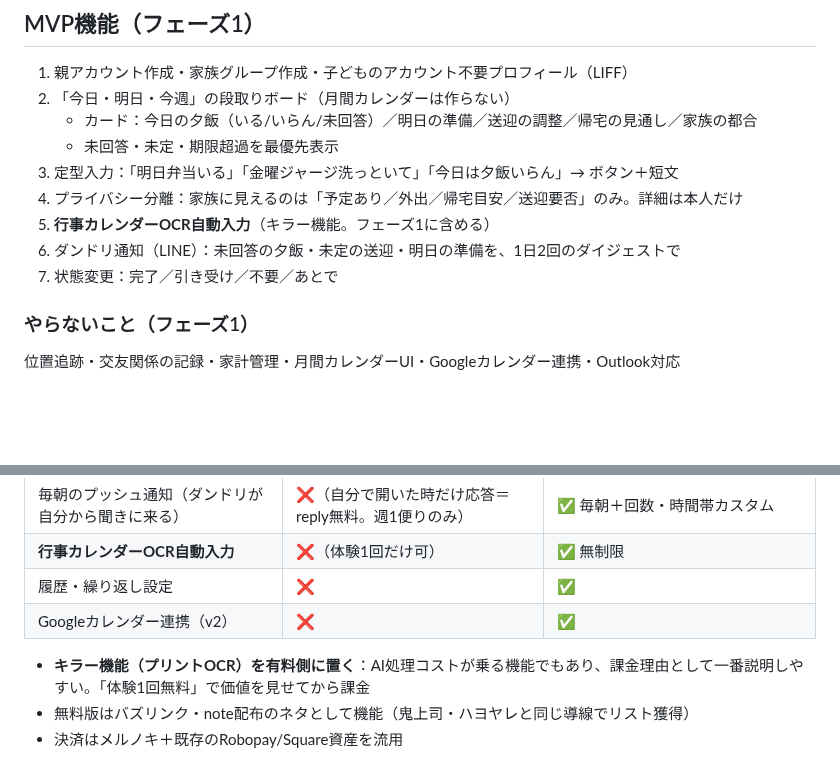
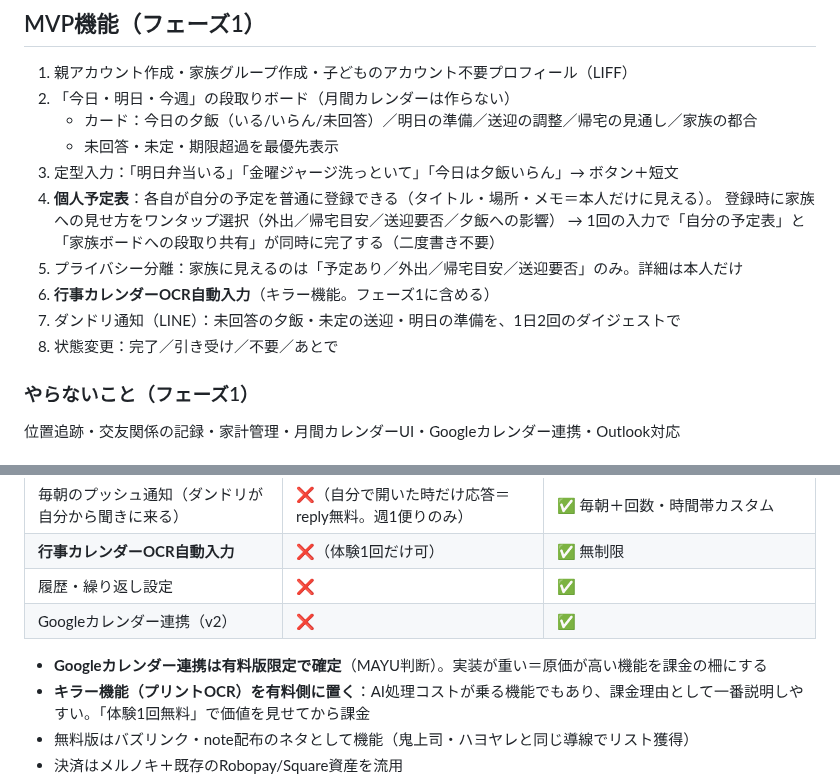
Before and after one commit to juraku3hearty/my-repository, a Markdown page: docs/ダンドリボード_開発計画.md, 2 parts joined by grey strips. Drawn GitHub-style; blank space fills up the shorter version.

Commit message:
docs: ダンドリのMVPに個人予定表を明記、Googleカレンダー連携の有料版限定を確定
Co-Authored-By: Claude Fable 5 <noreply@anthropic.com>
Claude-Session: https://claude.ai/code/session_018ttVVE7YSK2MPa1smenoTc

```diff
--- a/docs/ダンドリボード_開発計画.md
+++ b/docs/ダンドリボード_開発計画.md
@@ -71,10 +71,13 @@
    - カード：今日の夕飯（いる/いらん/未回答）／明日の準備／送迎の調整／帰宅の見通し／家族の都合
    - 未回答・未定・期限超過を最優先表示
 3. 定型入力：「明日弁当いる」「金曜ジャージ洗っといて」「今日は夕飯いらん」→ ボタン＋短文
-4. プライバシー分離：家族に見えるのは「予定あり／外出／帰宅目安／送迎要否」のみ。詳細は本人だけ
-5. **行事カレンダーOCR自動入力**（キラー機能。フェーズ1に含める）
-6. ダンドリ通知（LINE）：未回答の夕飯・未定の送迎・明日の準備を、1日2回のダイジェストで
-7. 状態変更：完了／引き受け／不要／あとで
+4. **個人予定表**：各自が自分の予定を普通に登録できる（タイトル・場所・メモ＝本人だけに見える）。
+   登録時に家族への見せ方をワンタップ選択（外出／帰宅目安／送迎要否／夕飯への影響）
+   → 1回の入力で「自分の予定表」と「家族ボードへの段取り共有」が同時に完了する（二度書き不要）
+5. プライバシー分離：家族に見えるのは「予定あり／外出／帰宅目安／送迎要否」のみ。詳細は本人だけ
+6. **行事カレンダーOCR自動入力**（キラー機能。フェーズ1に含める）
+7. ダンドリ通知（LINE）：未回答の夕飯・未定の送迎・明日の準備を、1日2回のダイジェストで
+8. 状態変更：完了／引き受け／不要／あとで
 
 ### やらないこと（フェーズ1）
 位置追跡・交友関係の記録・家計管理・月間カレンダーUI・Googleカレンダー連携・Outlook対応
@@ -96,6 +99,7 @@
 | 履歴・繰り返し設定 | ❌ | ✅ |
 | Googleカレンダー連携（v2） | ❌ | ✅ |
 
+- **Googleカレンダー連携は有料版限定で確定**（MAYU判断）。実装が重い＝原価が高い機能を課金の柵にする
 - **キラー機能（プリントOCR）を有料側に置く**：AI処理コストが乗る機能でもあり、課金理由として一番説明しやすい。「体験1回無料」で価値を見せてから課金
 - 無料版はバズリンク・note配布のネタとして機能（鬼上司・ハヨヤレと同じ導線でリスト獲得）
 - 決済はメルノキ＋既存のRobopay/Square資産を流用
```
